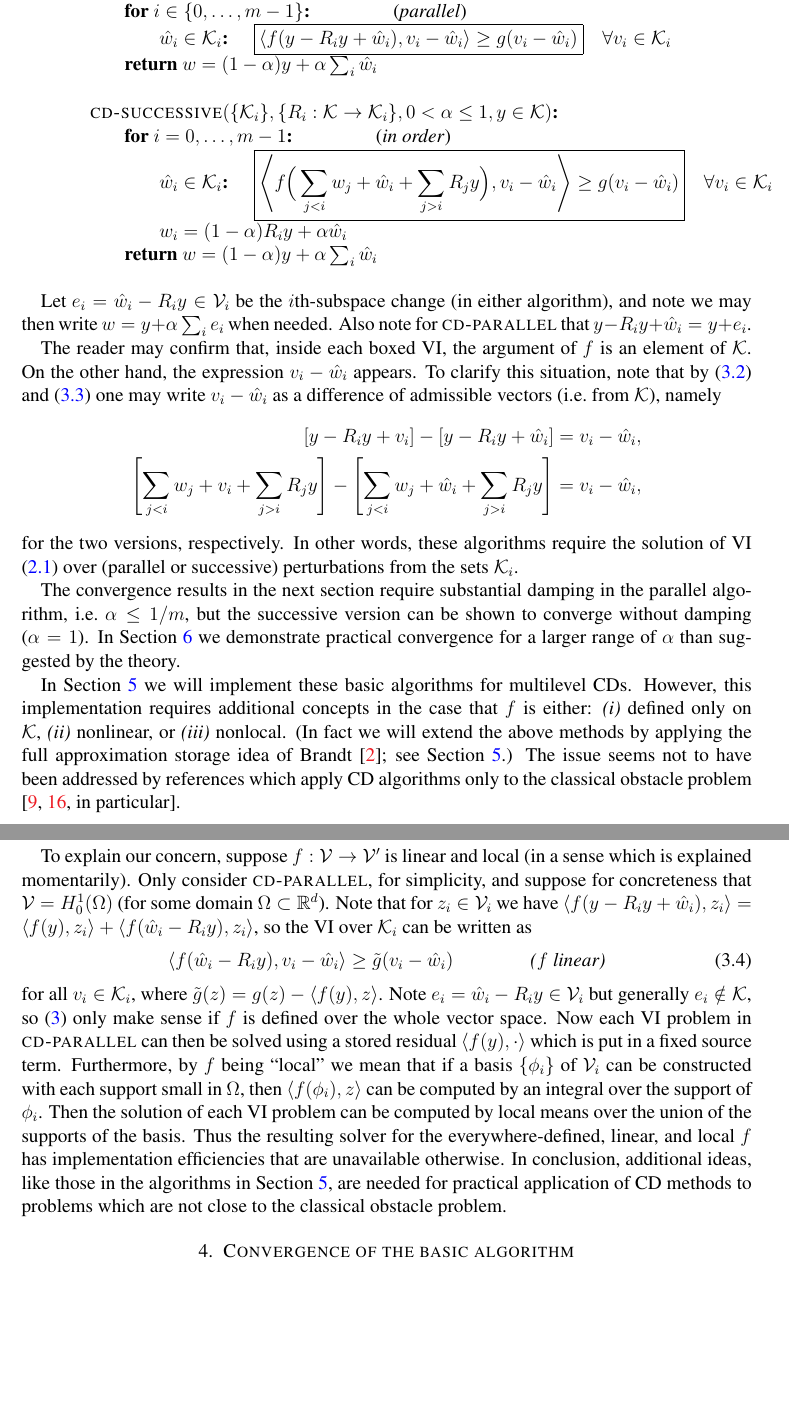
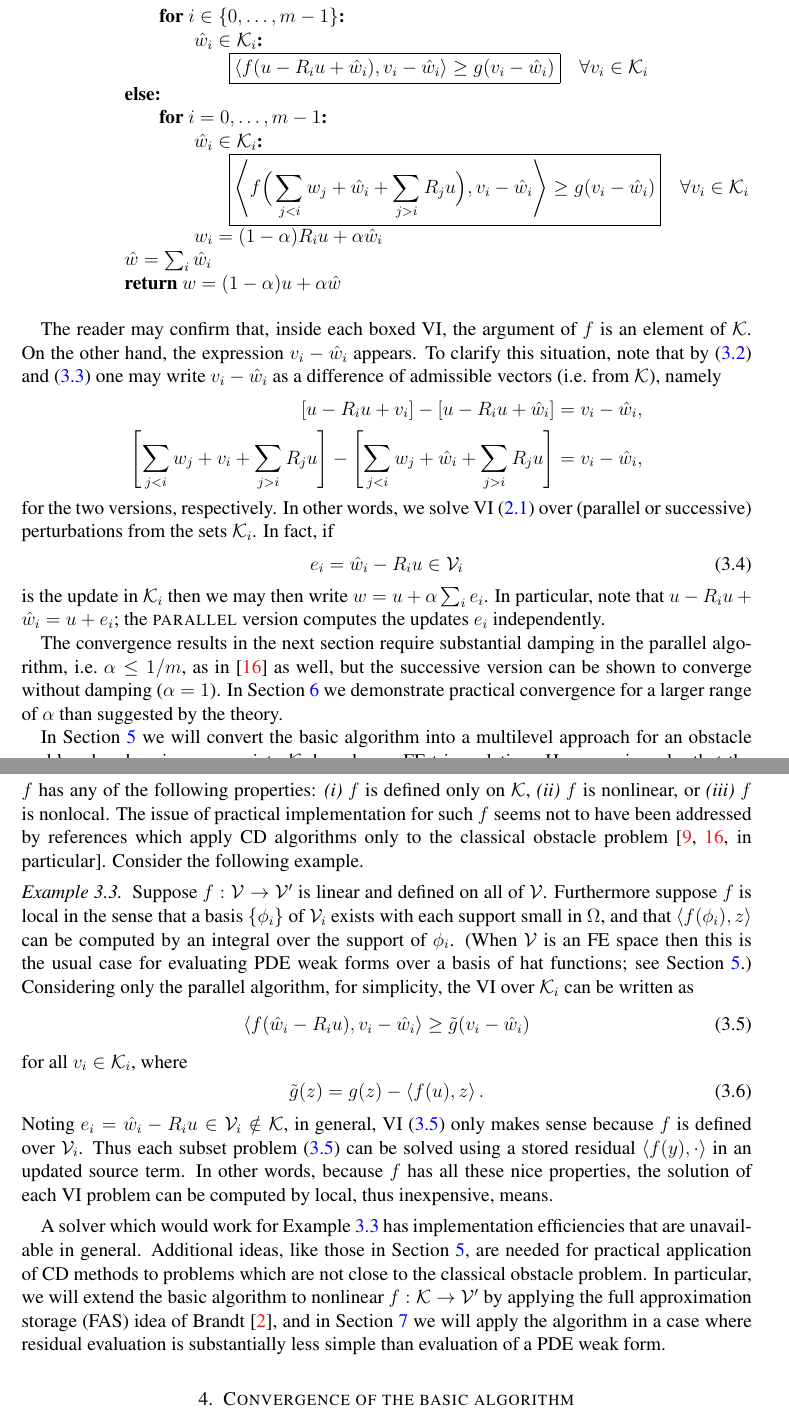
Before and after one commit to bueler/mcd-extended, a LaTeX paper (paper/mcd2.tex): two parts of pages 5 and 6 of 7, joined at a grey line, cut so that both start at the same text, the shorter picture padded with empty space. Compiled offline with pdfLaTeX.

Commit message:
Complete a round of edits.

```diff
--- a/paper/mcd2.tex
+++ b/paper/mcd2.tex
@@ -256,34 +255,44 @@
-    for $i \in \{0,\dots,m-1\}$: \qquad \qquad \ct{parallel} \\+
-        $\hat w_i\in \cK_i$: \quad $\boxed{\ip{f(y - R_i y + \hat w_i)}{v_i-\hat w_i} \ge g(v_i-\hat w_i)} \quad \forall v_i\in \cK_i$ \\-
-    return $w=(1-\alpha) y + \alpha \sum_i \hat w_i$
+\pr{cd}(0<\alpha\le 1, u\in\cK)\text{:} \\+
+    if \pr{parallel}: \\+
+        for $i \in \{0,\dots,m-1\}$: \\+
+            $\hat w_i\in \cK_i$: \\+
+                 $\boxed{\ip{f(u - R_i u + \hat w_i)}{v_i-\hat w_i} \ge g(v_i-\hat w_i)} \quad \forall v_i\in \cK_i$ \\---
+    else: \\+
+        for $i = 0,\dots,m-1$: \\+
+            $\hat w_i\in \cK_i$: \\+
+                $\displaystyle \boxed{\ip{f\Big(\sum_{j<i} w_j + \hat w_i + \sum_{j>i} R_j u\Big)}{v_i-\hat w_i} \ge g(v_i-\hat w_i)} \quad \forall v_i\in \cK_i$ \\-
+            $w_i = (1-\alpha) R_i u + \alpha \hat w_i$ \\--
+    $\hat w = \sum_i \hat w_i$ \\
+    return $w=(1-\alpha) u + \alpha \hat w$
 \end{pseudo*}
-
-\begin{pseudo*}
-\pr{cd-successive}(\{\cK_i\}, \{R_i:\cK \to \cK_i\}, 0<\alpha\le 1, y\in\cK)\text{:} \\+
-    for $i = 0,\dots,m-1$: \qquad \qquad \ct{in order} \\+
-        $\hat w_i\in \cK_i$: \quad $\displaystyle \boxed{\ip{f\Big(\sum_{j<i} w_j + \hat w_i + \sum_{j>i} R_j y\Big)}{v_i-\hat w_i} \ge g(v_i-\hat w_i)} \quad \forall v_i\in \cK_i$ \\
-        $w_i = (1-\alpha) R_i y + \alpha \hat w_i$ \\-
-    return $w = (1-\alpha) y + \alpha \sum_i \hat w_i$
-\end{pseudo*}
-
-Let $e_i = \hat w_i - R_i y \in \cV_i$ be the $i$th-subspace change (in either algorithm), and note we may then write $w = y + \alpha \sum_i e_i$ when needed.  Also note for \pr{cd-parallel} that $y - R_i y + \hat w_i = y+e_i$.
 
 The reader may confirm that, inside each boxed VI, the argument of $f$ is an element of $\cK$.  On the other hand, the expression $v_i - \hat w_i$ appears.  To clarify this situation, note that by \eqref{eq:constraintdecomp} and \eqref{eq:constraintrestrictionsum} one may write $v_i - \hat w_i$ as a difference of admissible vectors (i.e.~from $\cK$), namely
 \begin{align*}
-[y - R_i y + v_i] - [y - R_i y + \hat w_i] &= v_i - \hat w_i, \label{eq:admissibledifference} \\
-\left[\sum_{j<i} w_j + v_i + \sum_{j>i} R_j y\right] - \left[\sum_{j<i} w_j + \hat w_i + \sum_{j>i} R_j y\right] &= v_i - \hat w_i,  \notag
+[u - R_i u + v_i] - [u - R_i u + \hat w_i] &= v_i - \hat w_i, \label{eq:admissibledifference} \\
+\left[\sum_{j<i} w_j + v_i + \sum_{j>i} R_j u\right] - \left[\sum_{j<i} w_j + \hat w_i + \sum_{j>i} R_j u\right] &= v_i - \hat w_i,  \notag
 \end{align*}
-for the two versions, respectively.  In other words, these algorithms require the solution of VI \eqref{eq:vi} over (parallel or successive) perturbations from the sets $\cK_i$.
+for the two versions, respectively.  In other words, we solve VI \eqref{eq:vi} over (parallel or successive) perturbations from the sets $\cK_i$.  In fact, if
+\begin{equation}
+e_i = \hat w_i - R_i u \in \cV_i \label{eq:ithupdate}
+\end{equation}
+is the update in $\cK_i$ then we may then write $w = u + \alpha \sum_i e_i$.  In particular, note that $u - R_i u + \hat w_i = u + e_i$; the \pr{parallel} version computes the updates $e_i$ independently.
 
-The convergence results in the next section require substantial damping in the parallel algorithm, i.e.~$\alpha \le 1/m$, but the successive version can be shown to converge without damping ($\alpha=1$).  In Section \ref{sec:resultslocal} we demonstrate practical convergence for a larger range of $\alpha$ than suggested by the theory.  % HOPE
+The convergence results in the next section require substantial damping in the parallel algorithm, i.e.~$\alpha \le 1/m$, as in \cite{Tai2003} as well, but the successive version can be shown to converge without damping ($\alpha=1$).  In Section \ref{sec:resultslocal} we demonstrate practical convergence for a larger range of $\alpha$ than suggested by the theory.  % HOPE
 
-In Section \ref{sec:multilevel} we will implement these basic algorithms for multilevel CDs.  However, this implementation requires additional concepts in the case that $f$ is either: \emph{(i)} defined only on $\cK$, \emph{(ii)} nonlinear, or \emph{(iii)} nonlocal.  (In fact we will extend the above methods by applying the full approximation storage idea of Brandt \cite{Brandt1977}; see Section \ref{sec:multilevel}.)  The issue seems not to have been addressed by references which apply CD algorithms only to the classical obstacle problem \cite[in particular]{GraeserKornhuber2009,Tai2003}.
+In Section \ref{sec:multilevel} we will convert the basic algorithm into a multilevel approach for an obstacle problem by choosing appropriate $\cK_i$ based on a FE triangulation.  However, in order that the algorithm has a practical and efficient implementation, we will require additional concepts when $f$ has any of the following properties: \emph{(i)} $f$ is defined only on $\cK$, \emph{(ii)} $f$ is nonlinear, or \emph{(iii)} $f$ is nonlocal.  The issue of practical implementation for such $f$ seems not to have been addressed by references which apply CD algorithms only to the classical obstacle problem \cite[in particular]{GraeserKornhuber2009,Tai2003}.  Consider the following example.
 
-To explain our concern, suppose $f:\cV \to \cV'$ is linear and local (in a sense which is explained momentarily).  Only consider \pr{cd-parallel}, for simplicity, and suppose for concreteness that $\cV = H_0^1(\Omega)$ (for some domain $\Omega \subset \RR^d$).  Note that for $z_i \in \cV_i$ we have $\ip{f(y - R_i y + \hat w_i)}{z_i} = \ip{f(y)}{z_i} + \ip{f(\hat w_i - R_i y)}{z_i}$, so the VI over $\cK_i$ can be written as
+\begin{example}  \label{ex:fnice} Suppose $f:\cV \to \cV'$ is linear and defined on all of $\cV$.  Furthermore suppose $f$ is local in the sense that a basis $\{\phi_i\}$ of $\cV_i$ exists with each support small in $\Omega$, and that $\ip{f(\phi_i)}{z}$ can be computed by an integral over the support of $\phi_i$.  (When $\cV$ is an FE space then this is the usual case for evaluating PDE weak forms over a basis of hat functions; see Section \ref{sec:multilevel}.)  Considering only the parallel algorithm, for simplicity, the VI over $\cK_i$ can be written as
 \begin{equation}
-\ip{f(\hat w_i - R_i y)}{v_i-\hat w_i} \ge \tilde g(v_i-\hat w_i)  \qquad\qquad \text{\emph{($f$ linear)}} \label{eq:linearlocalcdparallel}
+\ip{f(\hat w_i - R_i u)}{v_i-\hat w_i} \ge \tilde g(v_i-\hat w_i) \label{eq:linearlocalvi}
 \end{equation}
-for all $v_i\in \cK_i$, where $\tilde g(z) = g(z) - \ip{f(y)}{z}$.  Note $e_i = \hat w_i - R_i y \in \cV_i$ but generally $e_i \notin \cK$, so \eqref{eq:linearlocalcdparallel} only make sense if $f$ is defined over the whole vector space.  Now each VI problem in \pr{cd-parallel} can then be solved using a stored residual $\ip{f(y)}{\cdot}$ which is put in a fixed source term.  Furthermore, by $f$ being ``local'' we mean that if a basis $\{\phi_i\}$ of $\cV_i$ can be constructed with each support small in $\Omega$, then $\ip{f(\phi_i)}{z}$ can be computed by an integral over the support of $\phi_i$.  Then the solution of each VI problem \label{eq:linearlocalcdparallel} can be computed by local means over the union of the supports of the basis.  Thus the resulting solver for the everywhere-defined, linear, and local $f$ has implementation efficiencies that are unavailable otherwise.  In conclusion, additional ideas, like those in the algorithms in Section \ref{sec:multilevel}, are needed for practical application of CD methods to problems which are not close to the classical obstacle problem.
+for all $v_i\in \cK_i$, where
+\begin{equation}
+\tilde g(z) = g(z) - \ip{f(u)}{z}. \label{eq:linearlocalrhs}
+\end{equation}
+Noting $e_i = \hat w_i - R_i u \in \cV_i \notin \cK$, in general, VI \eqref{eq:linearlocalvi} only makes sense because $f$ is defined over $\cV_i$.  Thus each subset problem \eqref{eq:linearlocalvi} can be solved using a stored residual $\ip{f(y)}{\cdot}$ in an updated source term.  In other words, because $f$ has all these nice properties, the solution of each VI problem can be computed by local, thus inexpensive, means.
+\end{example}
+
+A solver which would work for Example \ref{ex:fnice} has implementation efficiencies that are unavailable in general.  Additional ideas, like those in Section \ref{sec:multilevel}, are needed for practical application of CD methods to problems which are not close to the classical obstacle problem.  In particular, we will extend the basic algorithm to nonlinear $f:\cK\to \cV'$ by applying the full approximation storage (FAS) idea of Brandt \cite{Brandt1977}, and in Section \ref{sec:resultsnonlocal} we will apply the algorithm in a case where residual evaluation is substantially less simple than evaluation of a PDE weak form.
 
 
 \section{Convergence of the basic algorithm} \label{sec:convergence}
```
Also changed, not shown: paper/mcd2.tex (7 more changed lines).
